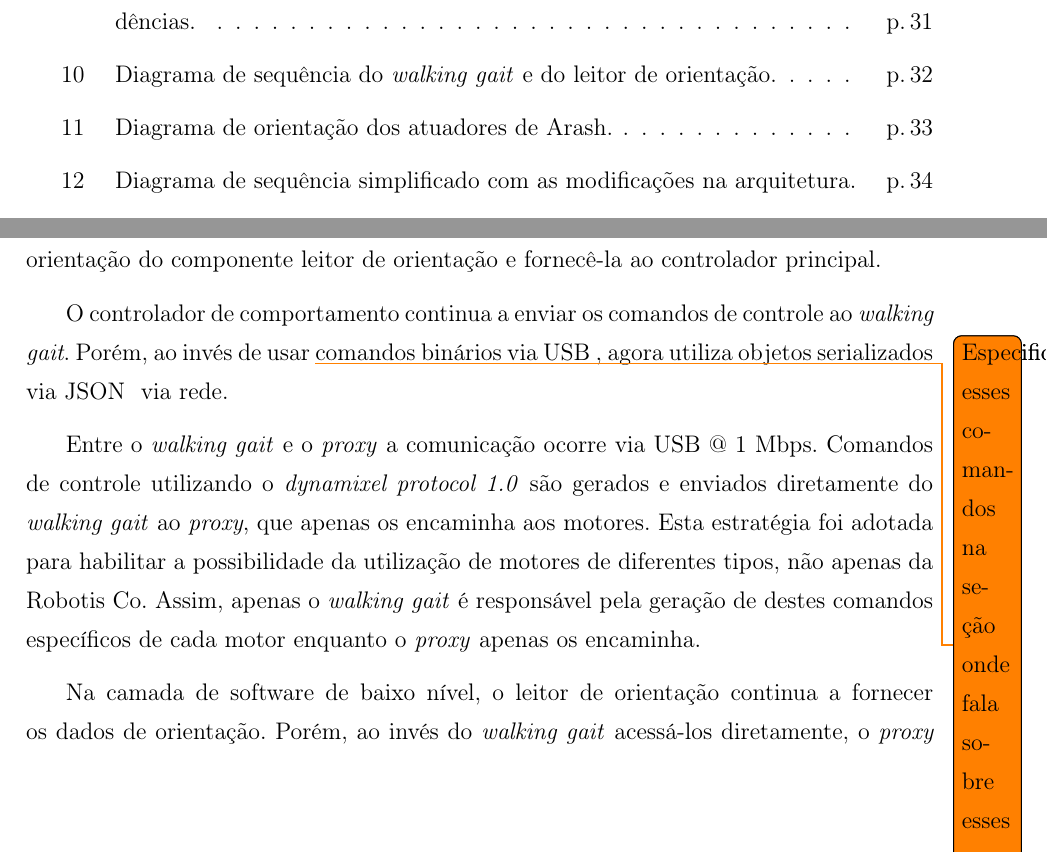
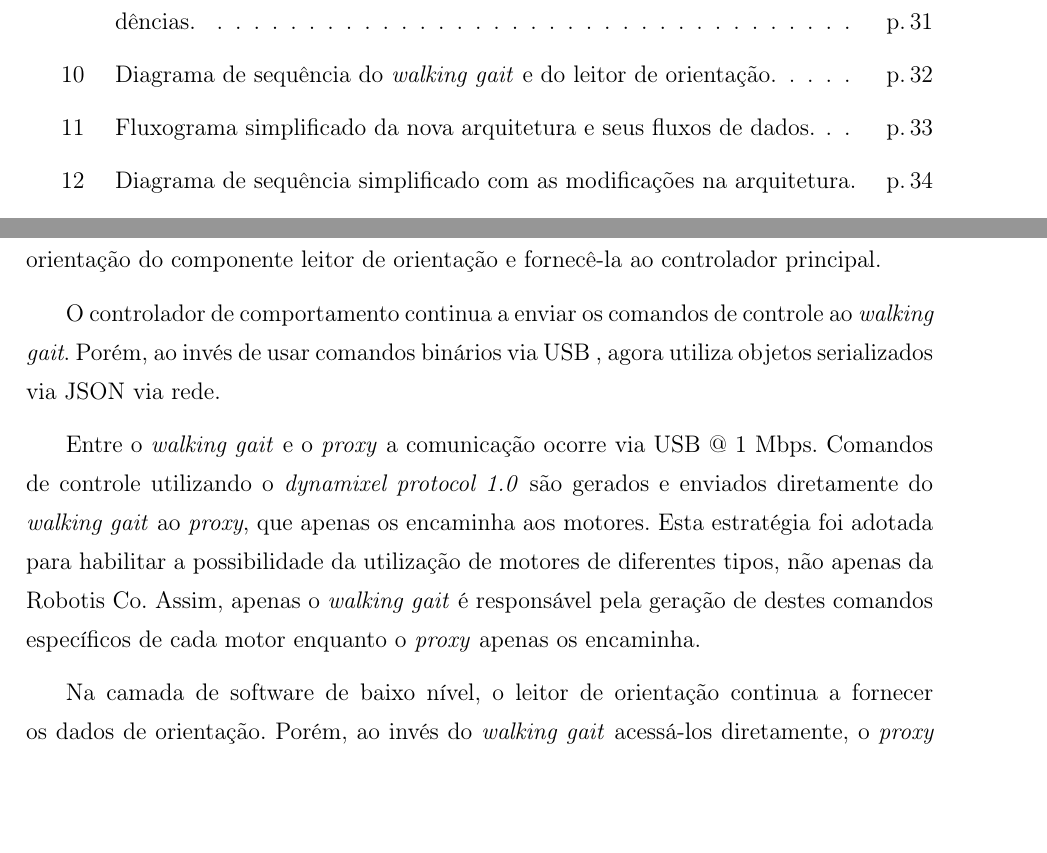
Before and after one commit to jamillosantos/autuofm-walking-tcc, a LaTeX thesis (src/main.tex, which reads src/capitulos/Capitulo4.tex): two parts of pages 9 and 34 of 51, joined at a grey line, cut so that both start at the same text, the shorter picture padded with empty space. The pictures show the PDF file src/main.pdf that the author committed with the source.

```diff
--- a/src/capitulos/Capitulo4.tex
+++ b/src/capitulos/Capitulo4.tex
@@ -90,13 +90,13 @@
 \begin{figure}[h!]
 	\centering
 	\includegraphics[scale=1]{imagens/svg/softwarearchitecture-newproposal}
-	\caption{Diagrama de orientação dos atuadores de Arash.}
+	\caption{Fluxograma simplificado da nova arquitetura e seus fluxos de dados.}
 	\label{fig:softwarearchitecture:newproposal}
 \end{figure}
 
 A figura~\ref{fig:softwarearchitecture:newproposal} mostra a visão simplificada da nova arquitetura. Nela observa-se o \textit{walking gait} -- agora na camada de \textit{software} -- funcionando dentro do controlador principal, e um novo componente chamado \textit{proxy} é apresentado como interface os componentes de \textit{hardware} e o \textit{walking gait}. O papel do novo componente é de servir realmente como um \textit{proxy} enviando comandos recebidos do controlador principal aos motores e também receber a orientação do componente leitor de orientação e fornecê-la ao controlador principal.
 
-O controlador de comportamento continua a enviar os comandos de controle ao \textit{walking gait}. Porém, ao invés de usar \todo{Especificar esses comandos na seção onde fala sobre esses comandos}comandos binários via \abrv[USB -- \textit{Universal Serial Bus}]{USB}, agora utiliza objetos serializados via \abrv[JSON -- \textit{Java Script Object Notation}]{JSON} via rede.
+O controlador de comportamento continua a enviar os comandos de controle ao \textit{walking gait}. Porém, ao invés de usar comandos binários via \abrv[USB -- \textit{Universal Serial Bus}]{USB}, agora utiliza objetos serializados via \abrv[JSON -- \textit{Java Script Object Notation}]{JSON}{}via rede.
 
 Entre o \textit{walking gait} e o \textit{proxy} a comunicação ocorre via USB @ 1 Mbps. Comandos de controle utilizando o \textit{dynamixel protocol 1.0} são gerados e enviados diretamente do \textit{walking gait} ao \textit{proxy}, que apenas os encaminha aos motores. Esta estratégia foi adotada para habilitar a possibilidade da utilização de motores de diferentes tipos, não apenas da Robotis Co. Assim, apenas o \textit{walking gait} é responsável pela geração de destes comandos específicos de cada motor enquanto o \textit{proxy} apenas os encaminha.
 
```
Also changed, not shown: src/imagens/svg/softwarearchitecture-flow.svg, src/imagens/svg/softwarearchitecture-lowlevel.svg, src/imagens/svg/softwarearchitecture-newproposal-sequence.svg, src/imagens/svg/softwarearchitecture-newproposal.svg, src/imagens/svg/softwarearchitecture-software.svg, src/imagens/svg/softwarearchitecture-vision.svg, src/main.pdf, src/capitulos/Capitulo4.tex (4 more changed lines).
